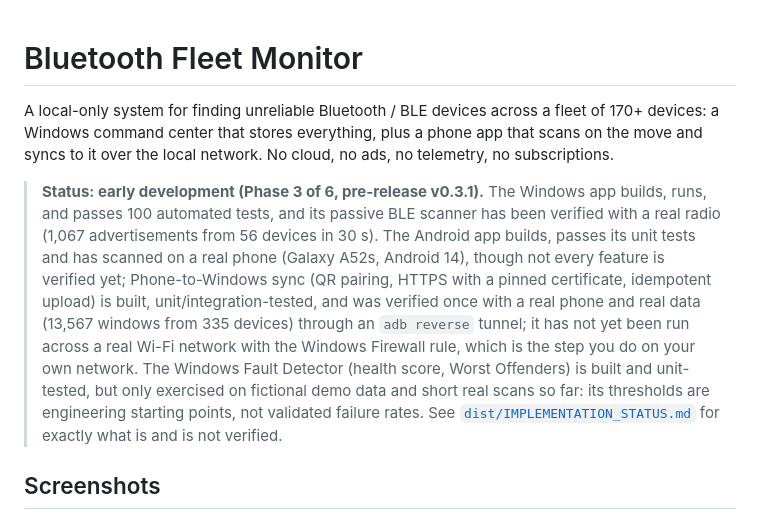
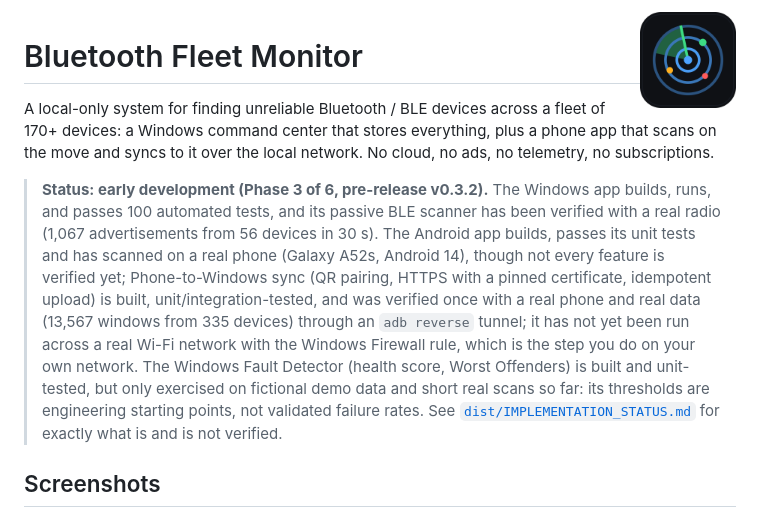
Before and after one commit to unupunct/Bluetooth-Analizer-Best, a Markdown page: README.md, the part around the change. GitHub-like rendering; pictures changed too: docs/icon.png (added).

Commit message:
App icon for Android (adaptive + themed) and Windows (exe, window, installer), v0.3.2
Co-Authored-By: Claude Sonnet 5.5 <noreply@anthropic.com>

```diff
--- a/README.md
+++ b/README.md
@@ -1,8 +1,10 @@
+<img src="docs/icon.png" width="96" align="right" alt="Bluetooth Fleet Monitor icon">
+
 # Bluetooth Fleet Monitor
 
 A local-only system for finding unreliable Bluetooth / BLE devices across a fleet of 170+ devices: a Windows command center that stores everything, plus a phone app that scans on the move and syncs to it over the local network. No cloud, no ads, no telemetry, no subscriptions.
 
-> **Status: early development (Phase 3 of 6, pre-release v0.3.1).** The Windows app builds, runs, and passes 100 automated tests, and its passive BLE scanner has been verified with a real radio (1,067 advertisements from 56 devices in 30 s). The Android app builds, passes its unit tests and has scanned on a real phone (Galaxy A52s, Android 14), though not every feature is verified yet; Phone-to-Windows sync (QR pairing, HTTPS with a pinned certificate, idempotent upload) is built, unit/integration-tested, and was verified once with a real phone and real data (13,567 windows from 335 devices) through an `adb reverse` tunnel; it has not yet been run across a real Wi-Fi network with the Windows Firewall rule, which is the step you do on your own network. The Windows Fault Detector (health score, Worst Offenders) is built and unit-tested, but only exercised on fictional demo data and short real scans so far: its thresholds are engineering starting points, not validated failure rates. See [`dist/IMPLEMENTATION_STATUS.md`](dist/IMPLEMENTATION_STATUS.md) for exactly what is and is not verified.
+> **Status: early development (Phase 3 of 6, pre-release v0.3.2).** The Windows app builds, runs, and passes 100 automated tests, and its passive BLE scanner has been verified with a real radio (1,067 advertisements from 56 devices in 30 s). The Android app builds, passes its unit tests and has scanned on a real phone (Galaxy A52s, Android 14), though not every feature is verified yet; Phone-to-Windows sync (QR pairing, HTTPS with a pinned certificate, idempotent upload) is built, unit/integration-tested, and was verified once with a real phone and real data (13,567 windows from 335 devices) through an `adb reverse` tunnel; it has not yet been run across a real Wi-Fi network with the Windows Firewall rule, which is the step you do on your own network. The Windows Fault Detector (health score, Worst Offenders) is built and unit-tested, but only exercised on fictional demo data and short real scans so far: its thresholds are engineering starting points, not validated failure rates. See [`dist/IMPLEMENTATION_STATUS.md`](dist/IMPLEMENTATION_STATUS.md) for exactly what is and is not verified.
 
 ## Screenshots
 
```
Also changed, not shown: 14 other files.
